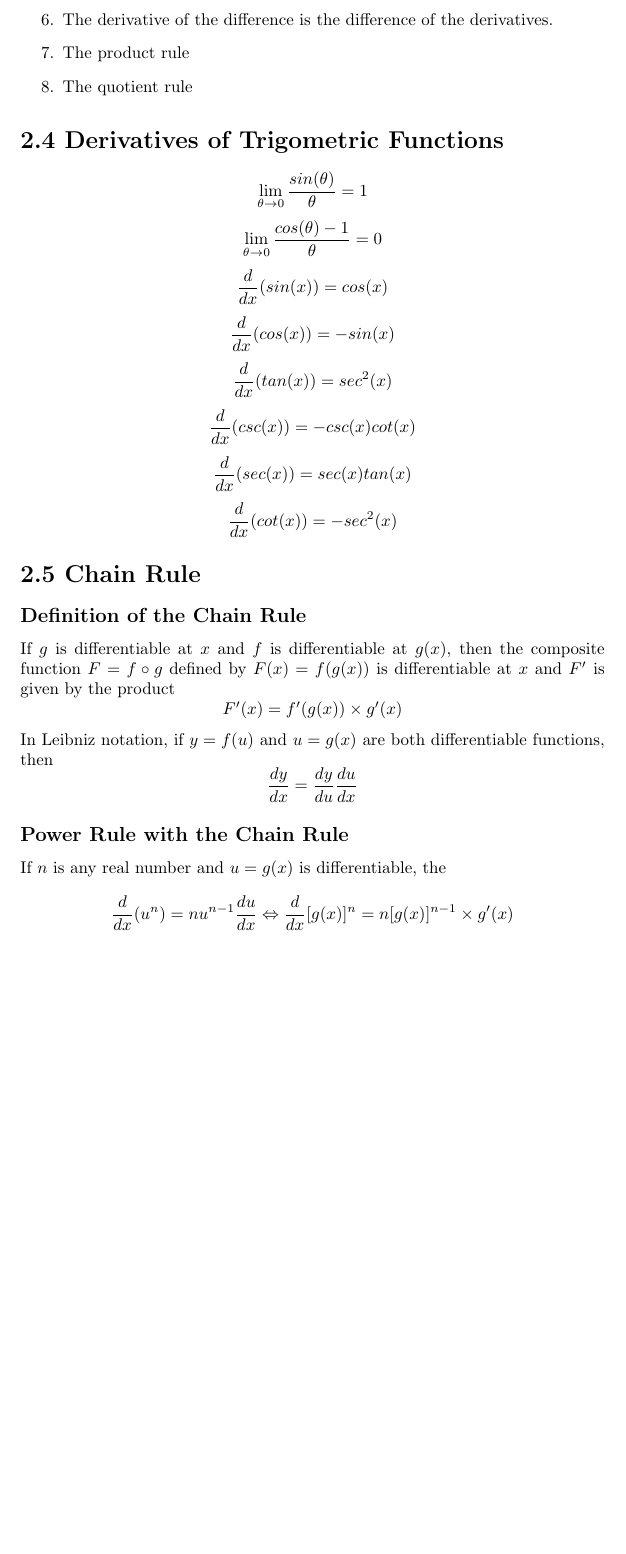
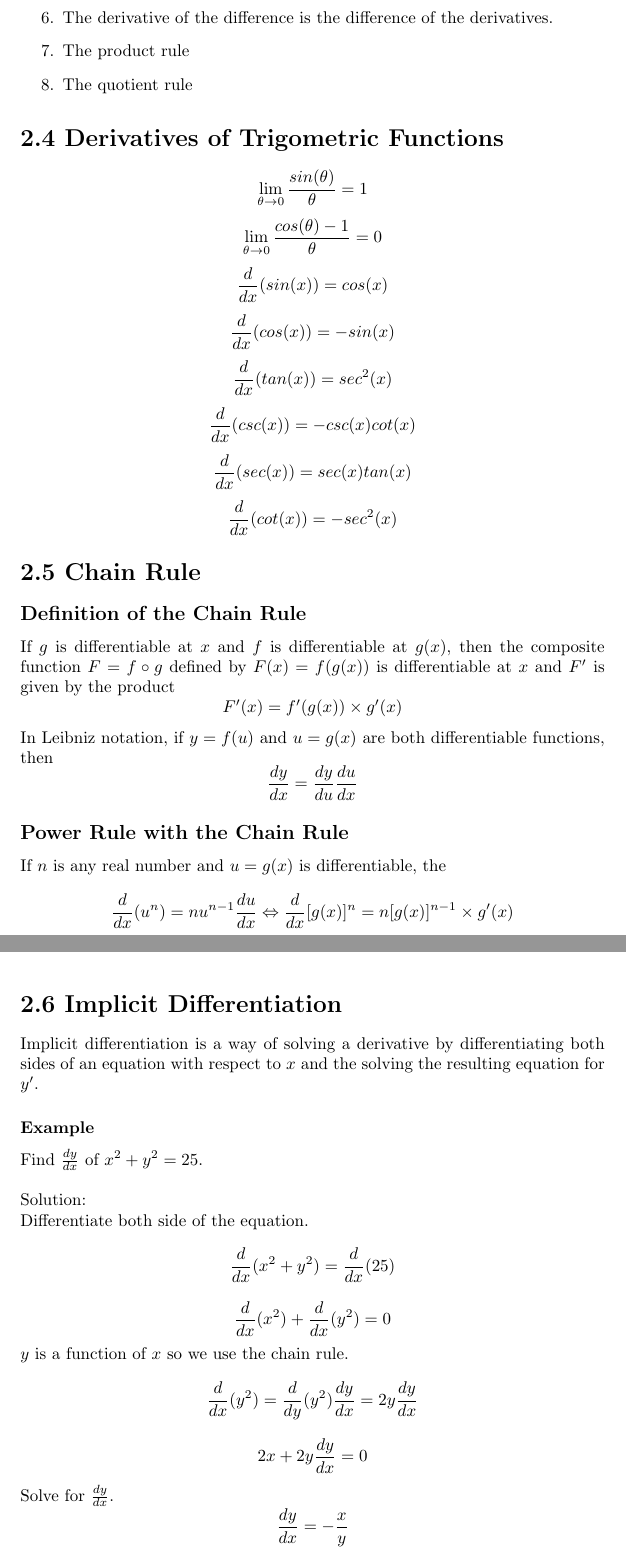
Before and after one commit to davidcorbin/calc-1-study-guide, a LaTeX document (studyguide.tex, which reads tex/2-6.tex): part of page 10 of 10 before the commit and two parts of pages 10 and 11 of 11 after it, the two joined at a grey line, cut so that both start at the same text, the shorter picture padded with empty space. Compiled offline with pdfLaTeX.

Commit message:
Added ch 2.6

```diff
--- a/studyguide.tex
+++ b/studyguide.tex
@@ -24,5 +24,6 @@
 \input{tex/2-3}
 \input{tex/2-4}
 \input{tex/2-5}
+\input{tex/2-6}
 
 \end{document}
--- /dev/null
+++ b/tex/2-6.tex
@@ -0,0 +1,20 @@
+%
+% Chapter 2.6
+%
+
+\section*{2.6 Implicit Differentiation}
+
+Implicit differentiation is a way of solving a derivative by differentiating both sides of an equation with respect to \(x\) and the solving the resulting equation for \(y'\).
+
+\subsubsection*{Example}
+
+Find \(\frac{dy}{dx} \) of \( x^2+y^2=25 \).\\\\
+Solution:\\
+Differentiate both side of the equation.
+$$ \frac{d}{dx}(x^2+y^2) = \frac{d}{dx}(25) $$
+$$ \frac{d}{dx}(x^2)+\frac{d}{dx}(y^2)=0$$
+\(y\) is a function of \(x\) so we use the chain rule.
+$$ \frac{d}{dx}(y^2) = \frac{d}{dy} (y^2) \frac{dy}{dx} = 2y\frac{dy}{dx}$$
+$$ 2x + 2y \frac{dy}{dx} = 0 $$
+Solve for \(\frac{dy}{dx}\).
+$$ \frac{dy}{dx}=-\frac{x}{y} $$
```
